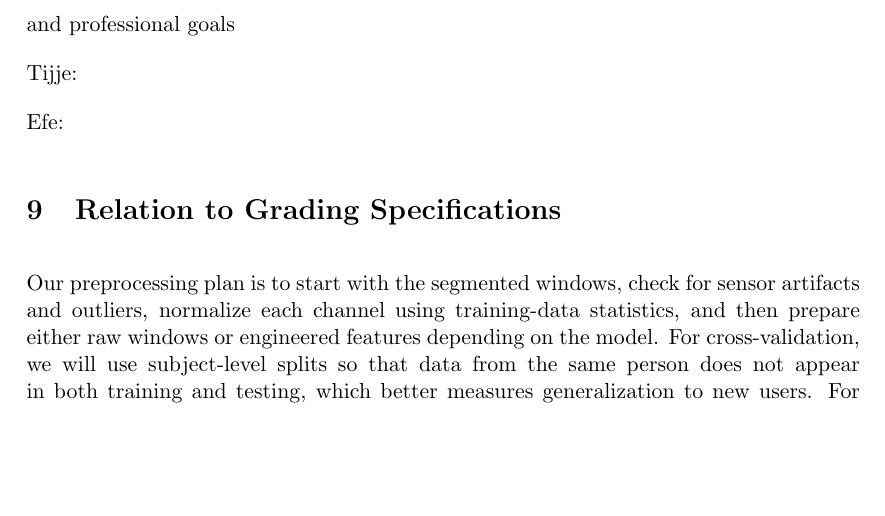
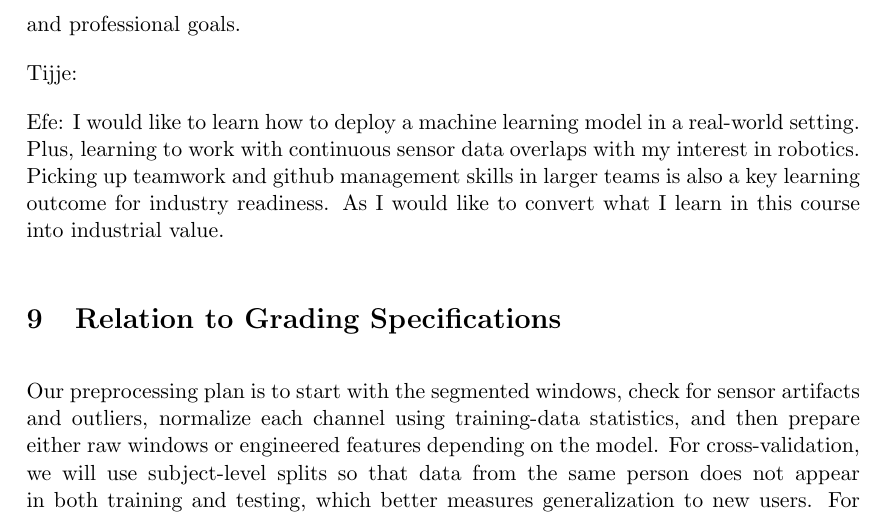
Before and after one commit to ponderingpenguins/applied-machine-learning, a LaTeX document (submissions/proposal/proposal.tex, which reads submissions/proposal/sections/section-08-individual-learning-outcomes.tex): part of page 10 of 12, cut so that both start at the same text, the shorter picture padded with empty space. Compiled offline with pdfLaTeX.

Commit message:
Section 8: Efe's learning outcomes

```diff
--- a/submissions/proposal/sections/section-08-individual-learning-outcomes.tex
+++ b/submissions/proposal/sections/section-08-individual-learning-outcomes.tex
@@ -8,10 +8,10 @@
 Will: I would like to learn more about model compression as a general practice and about the nuance of deploying such a model. This connects to my interest in neuromorphic computing, because smaller neural networks are easier to simulate in that setting and can provide useful insight into how these ideas might be implemented in circuitry.
 
 
-Haukur: I would like to learn to write a high quality report for an applied project, work in a larger team of four for a continued longer project. I believe this entails keeping good organization on github, creating issues and managing the project at a team level. I also find end-to-end model deployment great to understand, as it aligns with my personal and professional goals
+Haukur: I would like to learn to write a high quality report for an applied project, work in a larger team of four for a continued longer project. I believe this entails keeping good organization on github, creating issues and managing the project at a team level. I also find end-to-end model deployment great to understand, as it aligns with my personal and professional goals.
 
 
 Tijje:
 
 
-Efe:
+Efe: I would like to learn how to deploy a machine learning model in a real-world setting. Plus, learning to work with continuous sensor data overlaps with my interest in robotics. Picking up teamwork and github management skills in larger teams is also a key learning outcome for industry readiness. As I would like to convert what I learn in this course into industrial value.
```
Also changed, not shown: submissions/proposal/proposal.pdf.
